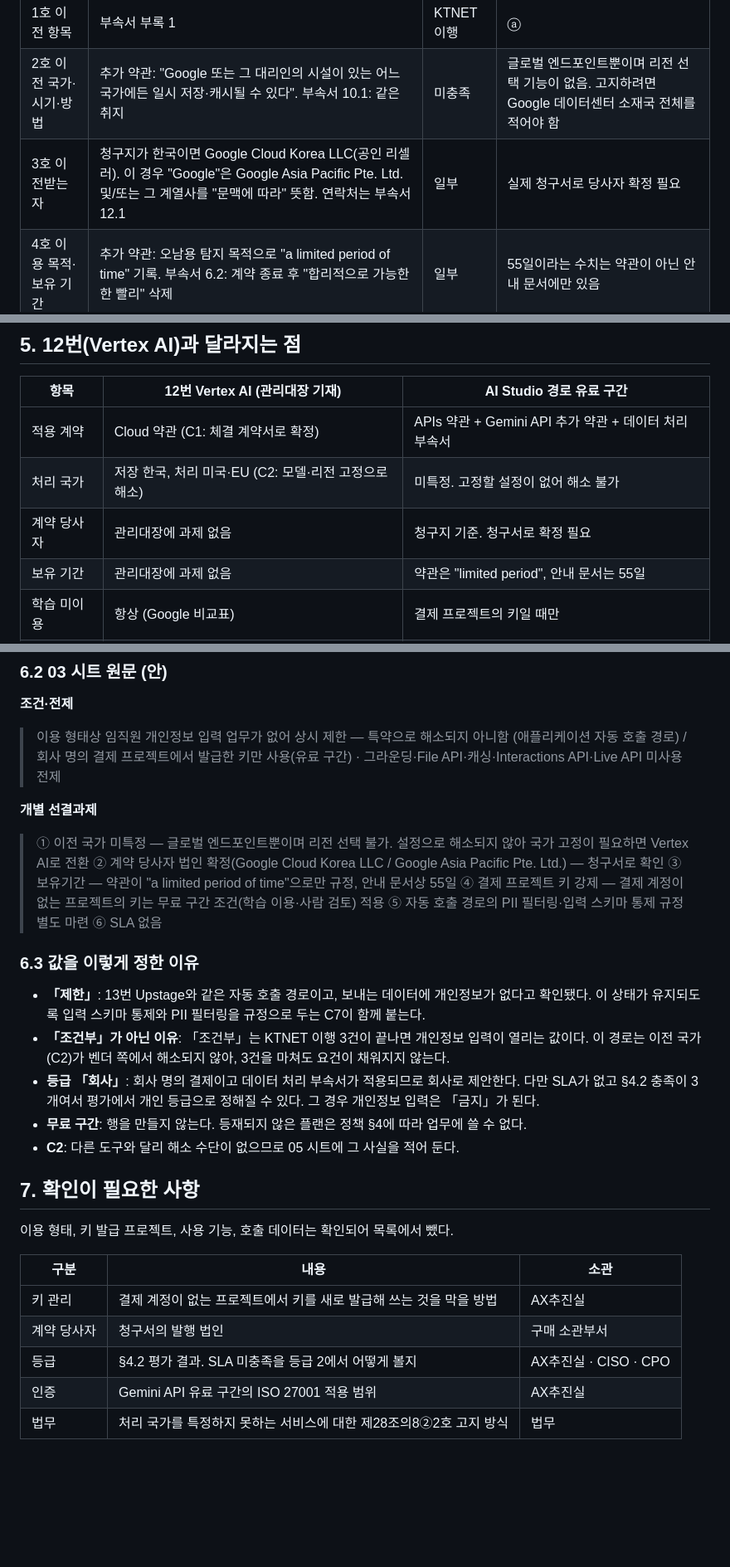
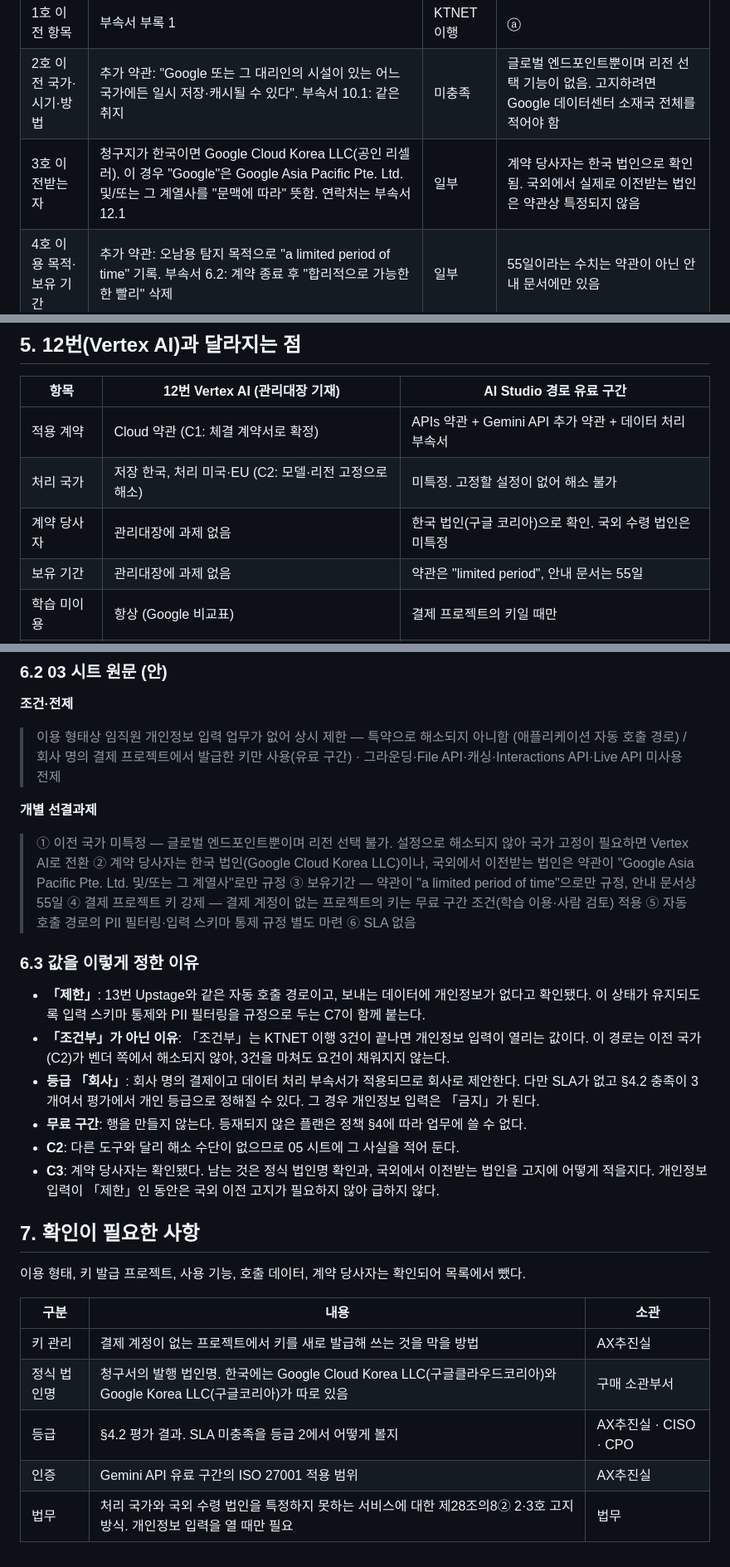
Before and after one commit to work3500/mock_pro, a Markdown page: 1110/Google_Gemini_API_AI_Studio_약관_검토.md, 3 parts joined by grey strips. Shown at 83% size. Rendered like a GitHub page; blank space fills up the shorter version.

Commit message:
Gemini API(AI Studio) 약관 검토에 계약 당사자 확인 반영
Co-authored-by: 김기환 <work3500@users.noreply.github.com>

```diff
--- a/1110/Google_Gemini_API_AI_Studio_약관_검토.md
+++ b/1110/Google_Gemini_API_AI_Studio_약관_검토.md
@@ -85,7 +86,7 @@ AI Studio 웹 화면은 계정이 결제 프로젝트에 접근할 수 있거나
 | --- | --- | --- | --- |
 | 1호 이전 항목 | 부속서 부록 1 | KTNET 이행 | ⓐ |
 | 2호 이전 국가·시기·방법 | 추가 약관: "Google 또는 그 대리인의 시설이 있는 어느 국가에든 일시 저장·캐시될 수 있다". 부속서 10.1: 같은 취지 | 미충족 | 글로벌 엔드포인트뿐이며 리전 선택 기능이 없음. 고지하려면 Google 데이터센터 소재국 전체를 적어야 함 |
-| 3호 이전받는 자 | 청구지가 한국이면 Google Cloud Korea LLC(공인 리셀러). 이 경우 "Google"은 Google Asia Pacific Pte. Ltd. 및/또는 그 계열사를 "문맥에 따라" 뜻함. 연락처는 부속서 12.1 | 일부 | 실제 청구서로 당사자 확정 필요 |
+| 3호 이전받는 자 | 청구지가 한국이면 Google Cloud Korea LLC(공인 리셀러). 이 경우 "Google"은 Google Asia Pacific Pte. Ltd. 및/또는 그 계열사를 "문맥에 따라" 뜻함. 연락처는 부속서 12.1 | 일부 | 계약 당사자는 한국 법인으로 확인됨. 국외에서 실제로 이전받는 법인은 약관상 특정되지 않음 |
 | 4호 이용 목적·보유 기간 | 추가 약관: 오남용 탐지 목적으로 "a limited period of time" 기록. 부속서 6.2: 계약 종료 후 "합리적으로 가능한 한 빨리" 삭제 | 일부 | 55일이라는 수치는 약관이 아닌 안내 문서에만 있음 |
 | 5호 거부 방법·효과 | 해당 없음 | KTNET 이행 | ⓑ |
 
@@ -143,7 +144,7 @@ AI Studio 웹 화면은 계정이 결제 프로젝트에 접근할 수 있거나
 | --- | --- | --- |
 | 적용 계약 | Cloud 약관 (C1: 체결 계약서로 확정) | APIs 약관 + Gemini API 추가 약관 + 데이터 처리 부속서 |
 | 처리 국가 | 저장 한국, 처리 미국·EU (C2: 모델·리전 고정으로 해소) | 미특정. 고정할 설정이 없어 해소 불가 |
-| 계약 당사자 | 관리대장에 과제 없음 | 청구지 기준. 청구서로 확정 필요 |
+| 계약 당사자 | 관리대장에 과제 없음 | 한국 법인(구글 코리아)으로 확인. 국외 수령 법인은 미특정 |
 | 보유 기간 | 관리대장에 과제 없음 | 약관은 "limited period", 안내 문서는 55일 |
 | 학습 미이용 | 항상 (Google 비교표) | 결제 프로젝트의 키일 때만 |
 | SLA | 있음 (Google 비교표) | 없음 |
@@ -175,7 +176,7 @@ AI Studio 웹 화면은 계정이 결제 프로젝트에 접근할 수 있거나
 
 **개별 선결과제**
 
-> ① 이전 국가 미특정 — 글로벌 엔드포인트뿐이며 리전 선택 불가. 설정으로 해소되지 않아 국가 고정이 필요하면 Vertex AI로 전환 ② 계약 당사자 법인 확정(Google Cloud Korea LLC / Google Asia Pacific Pte. Ltd.) — 청구서로 확인 ③ 보유기간 — 약관이 "a limited period of time"으로만 규정, 안내 문서상 55일 ④ 결제 프로젝트 키 강제 — 결제 계정이 없는 프로젝트의 키는 무료 구간 조건(학습 이용·사람 검토) 적용 ⑤ 자동 호출 경로의 PII 필터링·입력 스키마 통제 규정 별도 마련 ⑥ SLA 없음
+> ① 이전 국가 미특정 — 글로벌 엔드포인트뿐이며 리전 선택 불가. 설정으로 해소되지 않아 국가 고정이 필요하면 Vertex AI로 전환 ② 계약 당사자는 한국 법인(Google Cloud Korea LLC)이나, 국외에서 이전받는 법인은 약관이 "Google Asia Pacific Pte. Ltd. 및/또는 그 계열사"로만 규정 ③ 보유기간 — 약관이 "a limited period of time"으로만 규정, 안내 문서상 55일 ④ 결제 프로젝트 키 강제 — 결제 계정이 없는 프로젝트의 키는 무료 구간 조건(학습 이용·사람 검토) 적용 ⑤ 자동 호출 경로의 PII 필터링·입력 스키마 통제 규정 별도 마련 ⑥ SLA 없음
 
 ### 6.3 값을 이렇게 정한 이유
 
@@ -184,15 +185,16 @@ AI Studio 웹 화면은 계정이 결제 프로젝트에 접근할 수 있거나
 - **등급 「회사」**: 회사 명의 결제이고 데이터 처리 부속서가 적용되므로 회사로 제안한다. 다만 SLA가 없고 §4.2 충족이 3개여서 평가에서 개인 등급으로 정해질 수 있다. 그 경우 개인정보 입력은 「금지」가 된다.
 - **무료 구간**: 행을 만들지 않는다. 등재되지 않은 플랜은 정책 §4에 따라 업무에 쓸 수 없다.
 - **C2**: 다른 도구와 달리 해소 수단이 없으므로 05 시트에 그 사실을 적어 둔다.
+- **C3**: 계약 당사자는 확인됐다. 남는 것은 정식 법인명 확인과, 국외에서 이전받는 법인을 고지에 어떻게 적을지다. 개인정보 입력이 「제한」인 동안은 국외 이전 고지가 필요하지 않아 급하지 않다.
 
 ## 7. 확인이 필요한 사항
 
-이용 형태, 키 발급 프로젝트, 사용 기능, 호출 데이터는 확인되어 목록에서 뺐다.
+이용 형태, 키 발급 프로젝트, 사용 기능, 호출 데이터, 계약 당사자는 확인되어 목록에서 뺐다.
 
 | 구분 | 내용 | 소관 |
 | --- | --- | --- |
 | 키 관리 | 결제 계정이 없는 프로젝트에서 키를 새로 발급해 쓰는 것을 막을 방법 | AX추진실 |
-| 계약 당사자 | 청구서의 발행 법인 | 구매 소관부서 |
+| 정식 법인명 | 청구서의 발행 법인명. 한국에는 Google Cloud Korea LLC(구글클라우드코리아)와 Google Korea LLC(구글코리아)가 따로 있음 | 구매 소관부서 |
 | 등급 | §4.2 평가 결과. SLA 미충족을 등급 2에서 어떻게 볼지 | AX추진실 · CISO · CPO |
 | 인증 | Gemini API 유료 구간의 ISO 27001 적용 범위 | AX추진실 |
-| 법무 | 처리 국가를 특정하지 못하는 서비스에 대한 제28조의8②2호 고지 방식 | 법무 |
+| 법무 | 처리 국가와 국외 수령 법인을 특정하지 못하는 서비스에 대한 제28조의8② 2·3호 고지 방식. 개인정보 입력을 열 때만 필요 | 법무 |
```
Also changed, not shown: other parts of 1110/Google_Gemini_API_AI_Studio_약관_검토.md (+1 -0 lines).
